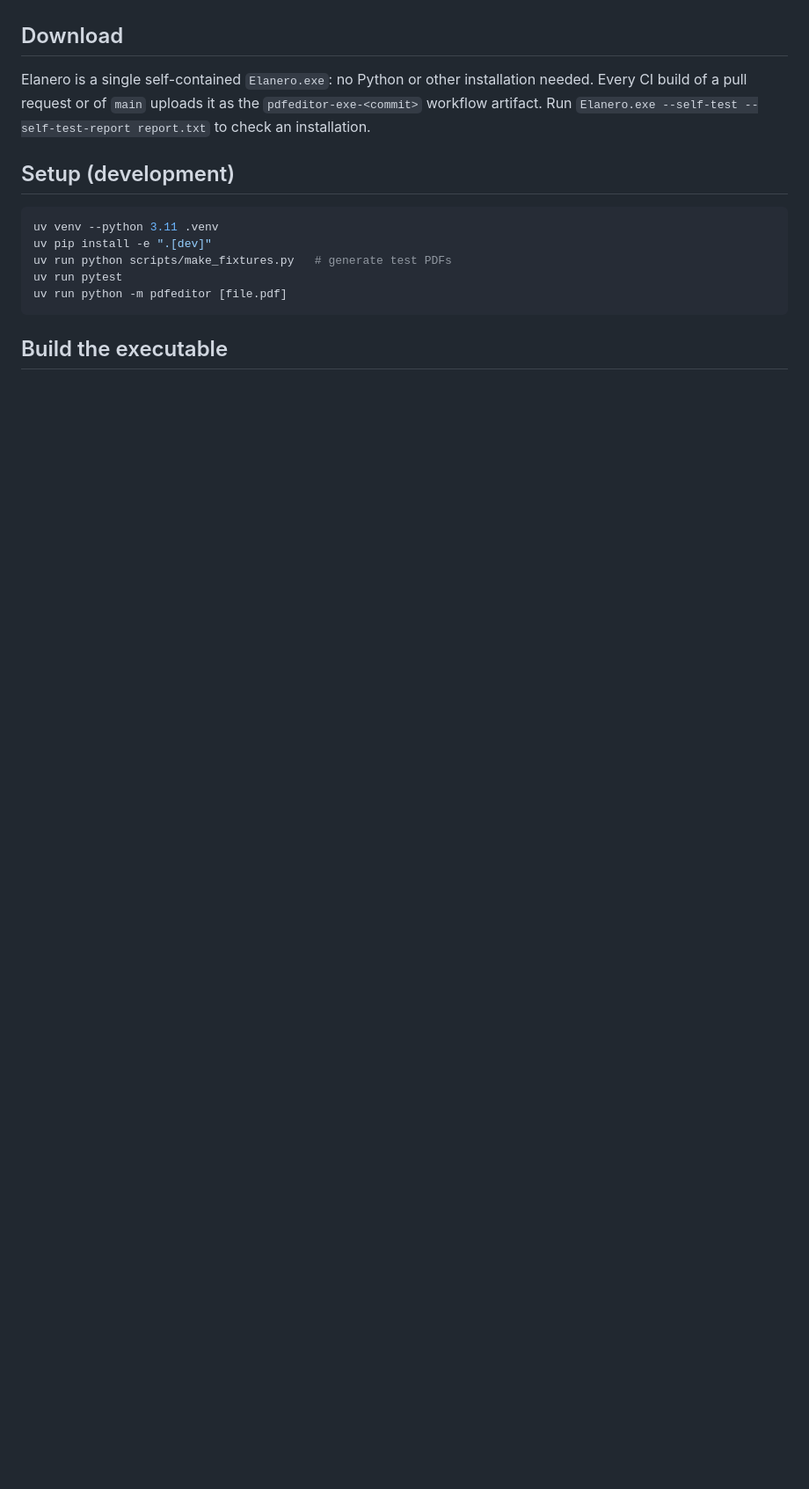
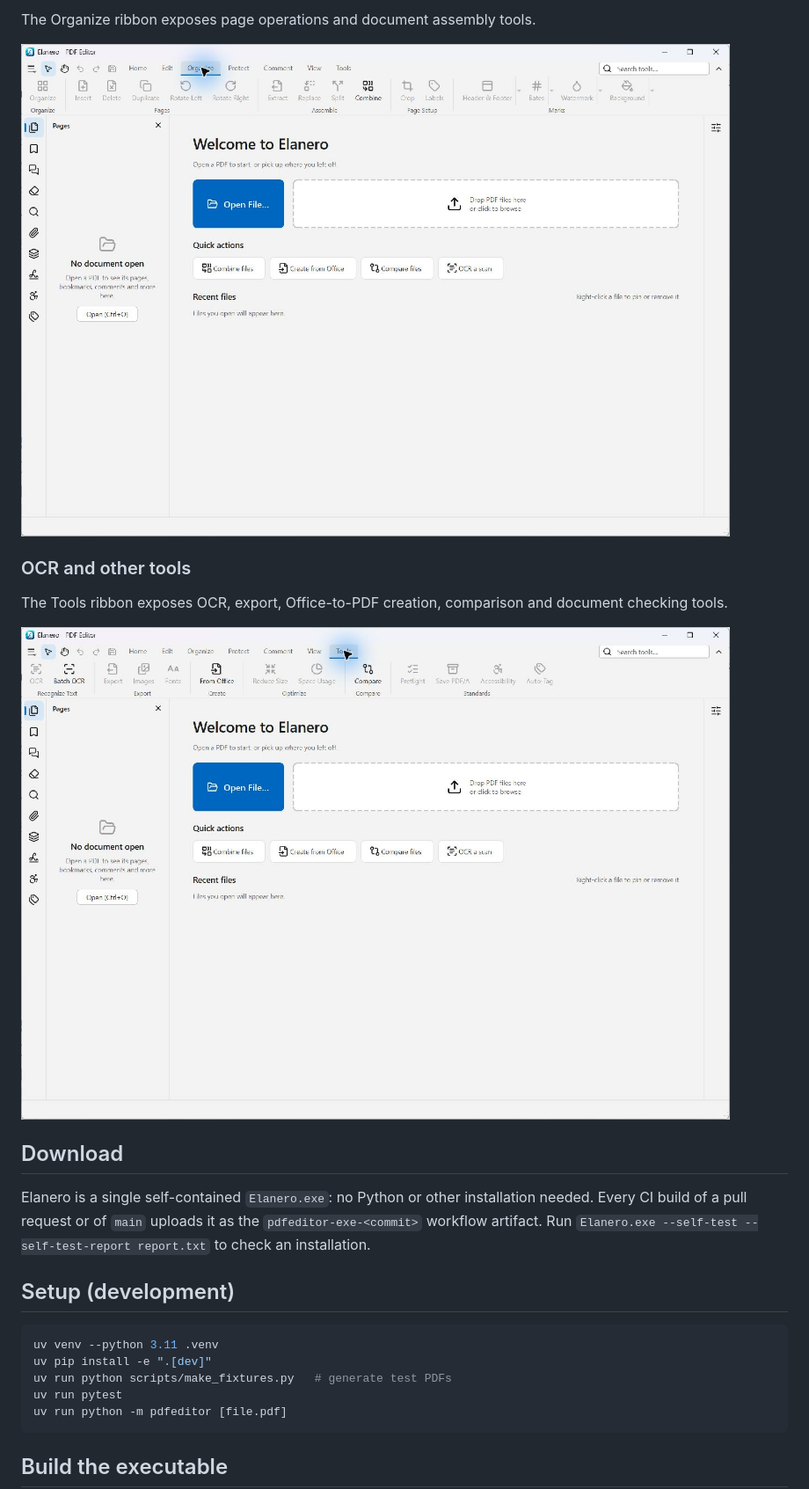
Before and after one commit to linguagraph/pdf-editor, a Markdown page: README.md, the part around one of its changes. Shown at 88% size. Drawn GitHub-style; pictures changed too: docs/images/elanero-02-organize.png (added), docs/images/elanero-04-tools.png (added); blank space fills up the shorter version.

```diff
--- a/README.md
+++ b/README.md
@@ -18,3 +33,12 @@ auto-tagging · keyboard shortcuts and a command palette (Ctrl+Shift+P).
+The Organize ribbon exposes page operations and document assembly tools.
+
+![Elanero Organize ribbon](docs/images/elanero-02-organize.png)
+
+### OCR and other tools
+
+The Tools ribbon exposes OCR, export, Office-to-PDF creation, comparison and document checking tools.
+
+![Elanero Tools ribbon](docs/images/elanero-04-tools.png)
 
 ## Download
 
```
Also changed, not shown: other parts of README.md (+15 -0 lines), docs/images/elanero-03-comments.png (added), docs/images/elanero-opened-pdf-signing.png (added).
